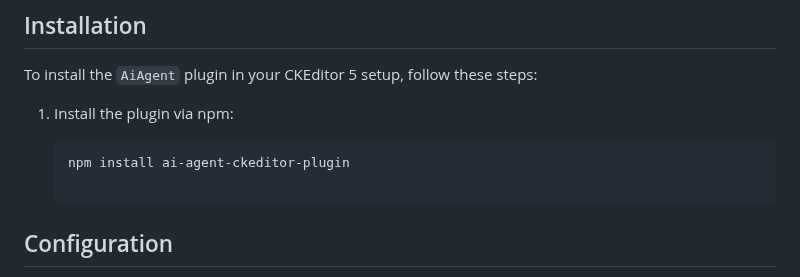
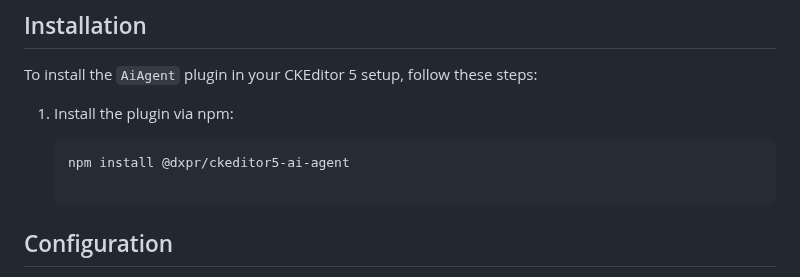
Before and after one commit to dxpr/ckeditor5-ai-agent, a Markdown page: README.md, the part around the change. Drawn GitHub-style.

Commit message:
fix install command README

````diff
--- a/README.md
+++ b/README.md
@@ -21,7 +21,7 @@ To install the `AiAgent` plugin in your CKEditor 5 setup, follow these steps:
 1. Install the plugin via npm:
 
    ```bash
-   npm install ai-agent-ckeditor-plugin
+   npm install @dxpr/ckeditor5-ai-agent
 
 ## Configuration
 
````
